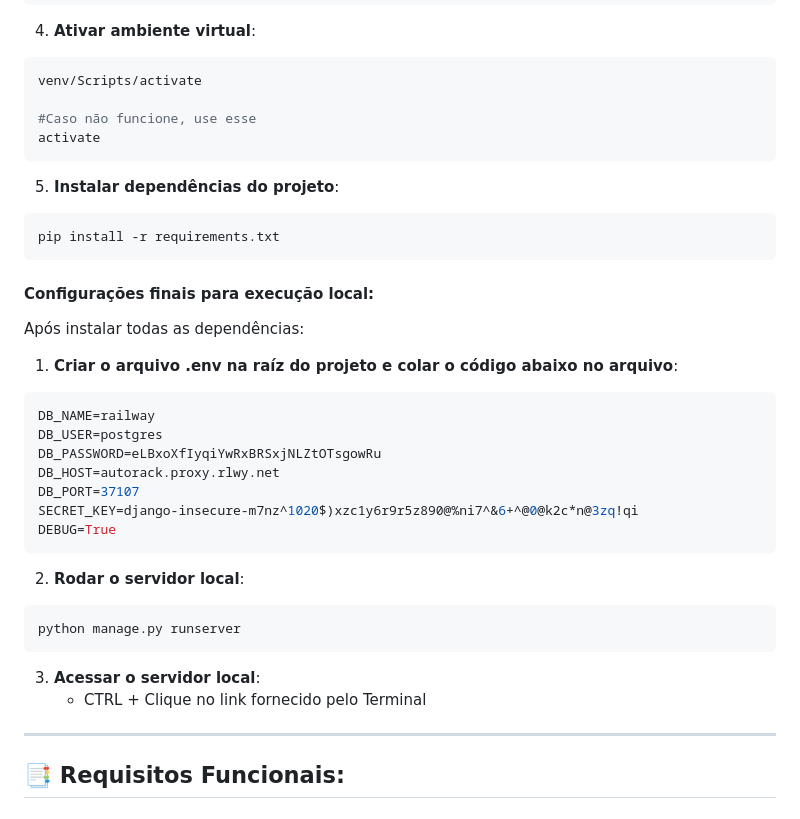
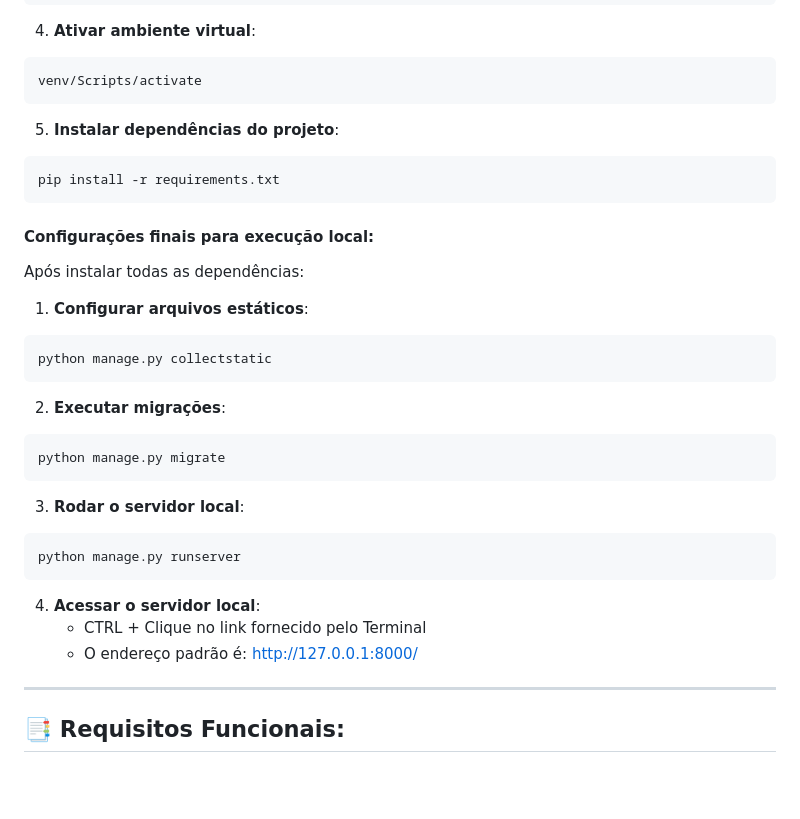
Before and after one commit to Syne-s/CadeURacha, a Markdown page: README.md, the part around the change. GitHub-like rendering; blank space fills up the shorter version.

Commit message:
atualiza instruções de configuração no README para incluir a coleta de arquivos estáticos e migrações

````diff
--- a/README.md
+++ b/README.md
@@ -110,9 +110,6 @@ python -m venv venv
 4. **Ativar ambiente virtual**:
 ```sh
 venv/Scripts/activate
-
-#Caso não funcione, use esse
-activate
 ```
 
 5. **Instalar dependências do projeto**:
@@ -123,24 +120,24 @@ pip install -r requirements.txt
 #### Configurações finais para execução local:
 Após instalar todas as dependências:
 
-1. **Criar o arquivo .env na raíz do projeto e colar o código abaixo no arquivo**:
+1. **Configurar arquivos estáticos**:
 ```sh
-DB_NAME=railway
-DB_USER=postgres
-DB_PASSWORD=eLBxoXfIyqiYwRxBRSxjNLZtOTsgowRu
-DB_HOST=autorack.proxy.rlwy.net
-DB_PORT=37107
-SECRET_KEY=django-insecure-m7nz^1020$)xzc1y6r9r5z890@%ni7^&6+^@0@k2c*n@3zq!qi
-DEBUG=True
+python manage.py collectstatic
 ```
 
-2. **Rodar o servidor local**:
+2. **Executar migrações**:
+```sh
+python manage.py migrate
+```
+
+3. **Rodar o servidor local**:
 ```sh
 python manage.py runserver
 ```
 
-3. **Acessar o servidor local**:
-    - CTRL + Clique no link fornecido pelo Terminal
+4. **Acessar o servidor local**:
+   - CTRL + Clique no link fornecido pelo Terminal
+   - O endereço padrão é: http://127.0.0.1:8000/
 
 ---
 <a id="requisitos-funcionais"></a>
````
